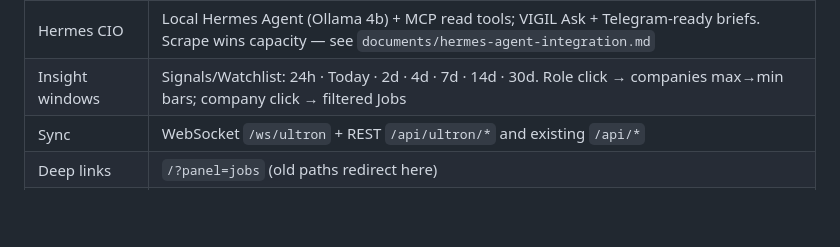
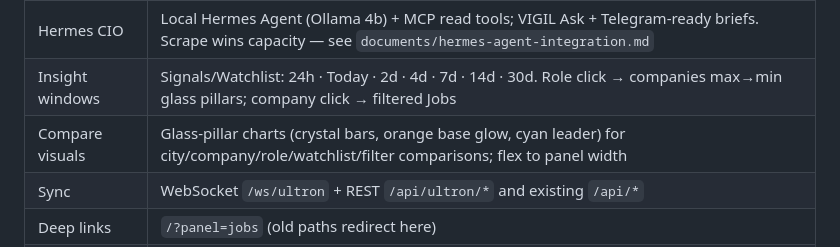
Before and after one commit to akayatgit/global-job-watch-tower, a Markdown page: documents/product-requirements-v0.md, the part around the change. GitHub-like rendering; blank space fills up the shorter version.

Commit message:
Note glass-pillar compare visuals in the VIGIL PRD row.
Co-authored-by: Cursor <cursoragent@cursor.com>

```diff
--- a/documents/product-requirements-v0.md
+++ b/documents/product-requirements-v0.md
@@ -283,7 +283,8 @@ Investor pitch keeps the light lavender/blue Quanta brand. **Ops UI on the Think
 | Window stack | All panels open large + centered (layered stack). Orb + module dock always under windows |
 | Pin dashboard | Tower Insights always pinned right. Pin any main widget; layout persists (admin canvas) |
 | Hermes CIO | Local Hermes Agent (Ollama 4b) + MCP read tools; VIGIL Ask + Telegram-ready briefs. Scrape wins capacity — see `documents/hermes-agent-integration.md` |
-| Insight windows | Signals/Watchlist: 24h · Today · 2d · 4d · 7d · 14d · 30d. Role click → companies max→min bars; company click → filtered Jobs |
+| Insight windows | Signals/Watchlist: 24h · Today · 2d · 4d · 7d · 14d · 30d. Role click → companies max→min glass pillars; company click → filtered Jobs |
+| Compare visuals | Glass-pillar charts (crystal bars, orange base glow, cyan leader) for city/company/role/watchlist/filter comparisons; flex to panel width |
 | Sync | WebSocket `/ws/ultron` + REST `/api/ultron/*` and existing `/api/*` |
 | Deep links | `/?panel=jobs` (old paths redirect here) |
 | Spec | `documents/vigil-hand-gesture-interface.md` |
```
